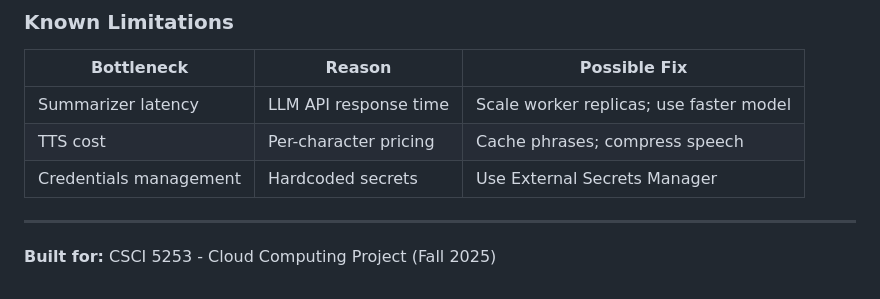
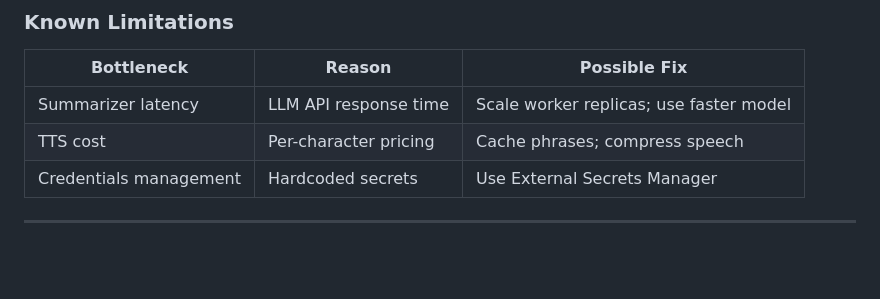
Before and after one commit to Mihir-Shrestha/Newscaster, a Markdown page: README.md, the part around the change. Drawn GitHub-style; blank space fills up the shorter version.

```diff
--- a/README.md
+++ b/README.md
@@ -138,5 +138,3 @@ Grafana dashboards visualize performance in real-time.
 | Credentials management | Hardcoded secrets | Use External Secrets Manager |
 
 ---
-
-**Built for:** CSCI 5253 - Cloud Computing Project (Fall 2025)
```
